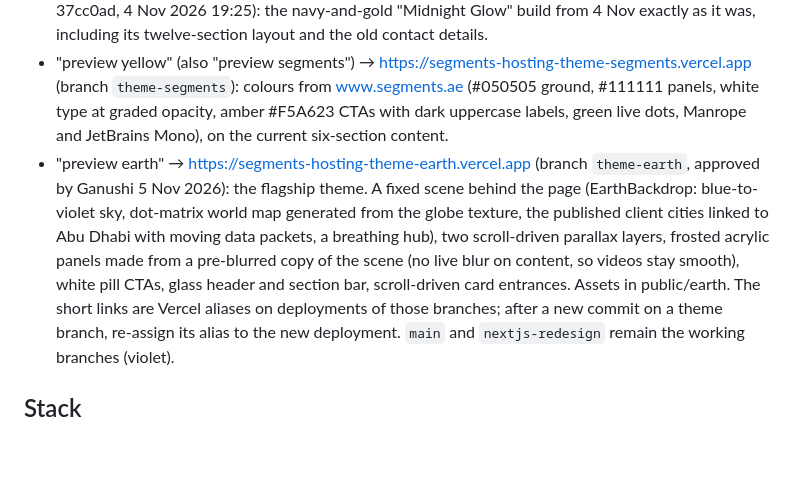
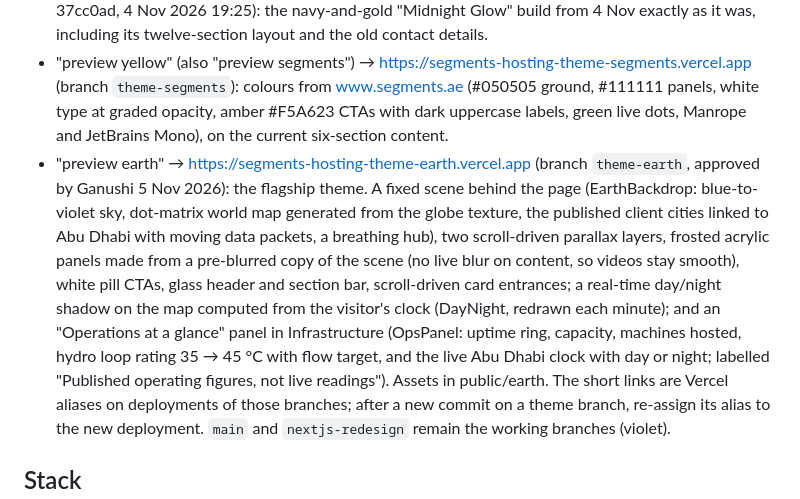
Before and after one commit to ganushi-svg/HOSTING-SITE-, a Markdown page: CLAUDE.md, the part around the change. Drawn GitHub-style; blank space fills up the shorter version.

Commit message:
CLAUDE.md: Earth theme day/night and operations panel
Co-Authored-By: Claude Opus 5.5 <noreply@anthropic.com>
Claude-Session: https://claude.ai/code/session_01YSiovufiGpZNx3xsfEocGK

```diff
--- a/CLAUDE.md
+++ b/CLAUDE.md
@@ -49,7 +49,7 @@ Four versions are kept side by side for presenting to management. When Ganushi a
 - "preview violet" → https://segments-hosting-theme-violet.vercel.app (branch `theme-violet`, commit e2aa4d0): Segments purple theme, six-section page. Same as the main preview https://segments-hosting-preview.vercel.app at the time of writing.
 - "preview blue" → https://segments-hosting-theme-blue.vercel.app (branch `theme-blue`, commit 37cc0ad, 4 Nov 2026 19:25): the navy-and-gold "Midnight Glow" build from 4 Nov exactly as it was, including its twelve-section layout and the old contact details.
 - "preview yellow" (also "preview segments") → https://segments-hosting-theme-segments.vercel.app (branch `theme-segments`): colours from www.segments.ae (#050505 ground, #111111 panels, white type at graded opacity, amber #F5A623 CTAs with dark uppercase labels, green live dots, Manrope and JetBrains Mono), on the current six-section content.
-- "preview earth" → https://segments-hosting-theme-earth.vercel.app (branch `theme-earth`, approved by Ganushi 5 Nov 2026): the flagship theme. A fixed scene behind the page (EarthBackdrop: blue-to-violet sky, dot-matrix world map generated from the globe texture, the published client cities linked to Abu Dhabi with moving data packets, a breathing hub), two scroll-driven parallax layers, frosted acrylic panels made from a pre-blurred copy of the scene (no live blur on content, so videos stay smooth), white pill CTAs, glass header and section bar, scroll-driven card entrances. Assets in public/earth.
+- "preview earth" → https://segments-hosting-theme-earth.vercel.app (branch `theme-earth`, approved by Ganushi 5 Nov 2026): the flagship theme. A fixed scene behind the page (EarthBackdrop: blue-to-violet sky, dot-matrix world map generated from the globe texture, the published client cities linked to Abu Dhabi with moving data packets, a breathing hub), two scroll-driven parallax layers, frosted acrylic panels made from a pre-blurred copy of the scene (no live blur on content, so videos stay smooth), white pill CTAs, glass header and section bar, scroll-driven card entrances; a real-time day/night shadow on the map computed from the visitor's clock (DayNight, redrawn each minute); and an "Operations at a glance" panel in Infrastructure (OpsPanel: uptime ring, capacity, machines hosted, hydro loop rating 35 → 45 °C with flow target, and the live Abu Dhabi clock with day or night; labelled "Published operating figures, not live readings"). Assets in public/earth.
 The short links are Vercel aliases on deployments of those branches; after a new commit on a theme branch, re-assign its alias to the new deployment. `main` and `nextjs-redesign` remain the working branches (violet).
 
 ## Stack
```
